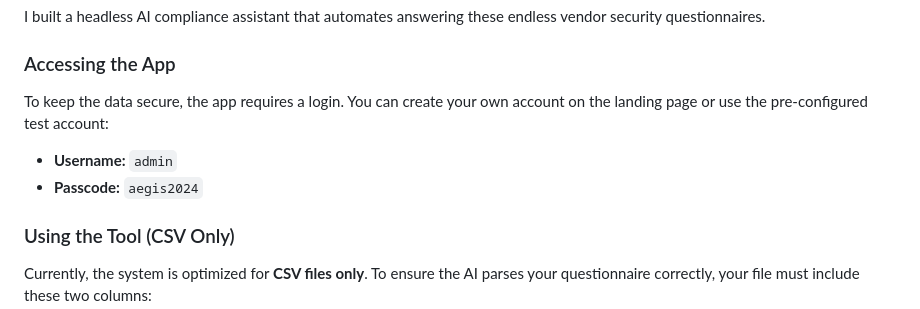
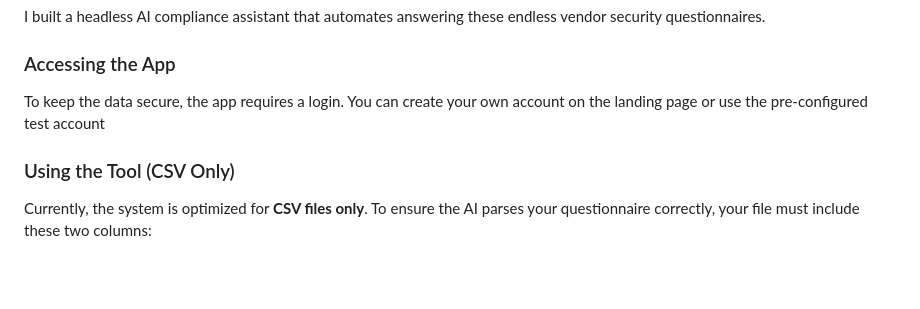
Before and after one commit to VLVrishank/aegis, a Markdown page: README.md, the part around the change. GitHub-like rendering; blank space fills up the shorter version.

Commit message:
Update README to remove sensitive login information
Removed test account login details from README.

```diff
--- a/README.md
+++ b/README.md
@@ -13,9 +13,7 @@ But dealing with endless security questionnaires from vendors is incredibly tedi
 I built a headless AI compliance assistant that automates answering these endless vendor security questionnaires.
 
 ### Accessing the App
-To keep the data secure, the app requires a login. You can create your own account on the landing page or use the pre-configured test account:
-- **Username:** `admin`
-- **Passcode:** `aegis2024`
+To keep the data secure, the app requires a login. You can create your own account on the landing page or use the pre-configured test account
 
 ### Using the Tool (CSV Only)
 Currently, the system is optimized for **CSV files only**. To ensure the AI parses your questionnaire correctly, your file must include these two columns:
```
